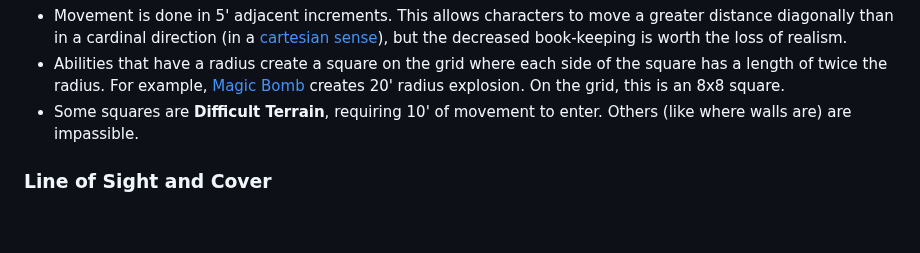
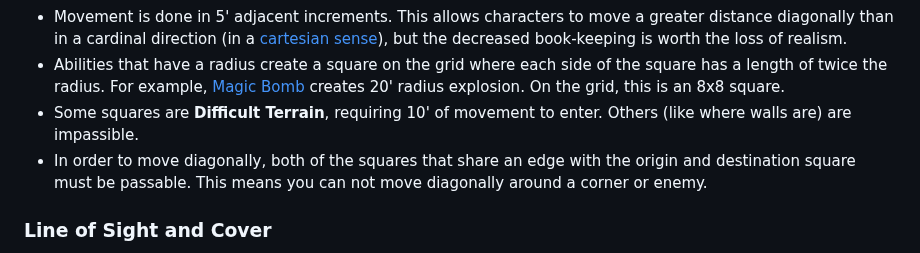
Before and after one commit to luizbgomide/sovereign, a Markdown page: combat.md, the part around the change. Drawn GitHub-style; blank space fills up the shorter version.

Commit message:
Specify how diagonal movement works

```diff
--- a/combat.md
+++ b/combat.md
@@ -17,6 +17,7 @@ The grid helps us disambiguate a few situations:
 - Movement is done in 5' adjacent increments. This allows characters to move a greater distance diagonally than in a cardinal direction (in a [cartesian sense](https://en.wikipedia.org/wiki/Cartesian_coordinate_system)), but the decreased book-keeping is worth the loss of realism.
 - Abilities that have a radius create a square on the grid where each side of the square has a length of twice the radius. For example, [Magic Bomb](/spells#magic-bomb) creates 20' radius explosion. On the grid, this is an 8x8 square.
 - Some squares are <strong id="difficult-terrain">Difficult Terrain</strong>, requiring 10' of movement to enter. Others (like where walls are) are impassible.
+- In order to move diagonally, both of the squares that share an edge with the origin and destination square must be passable. This means you can not move diagonally around a corner or enemy.
 
 ### Line of Sight and Cover
 
```
Also changed, not shown: index.md (+1 -0 lines).
